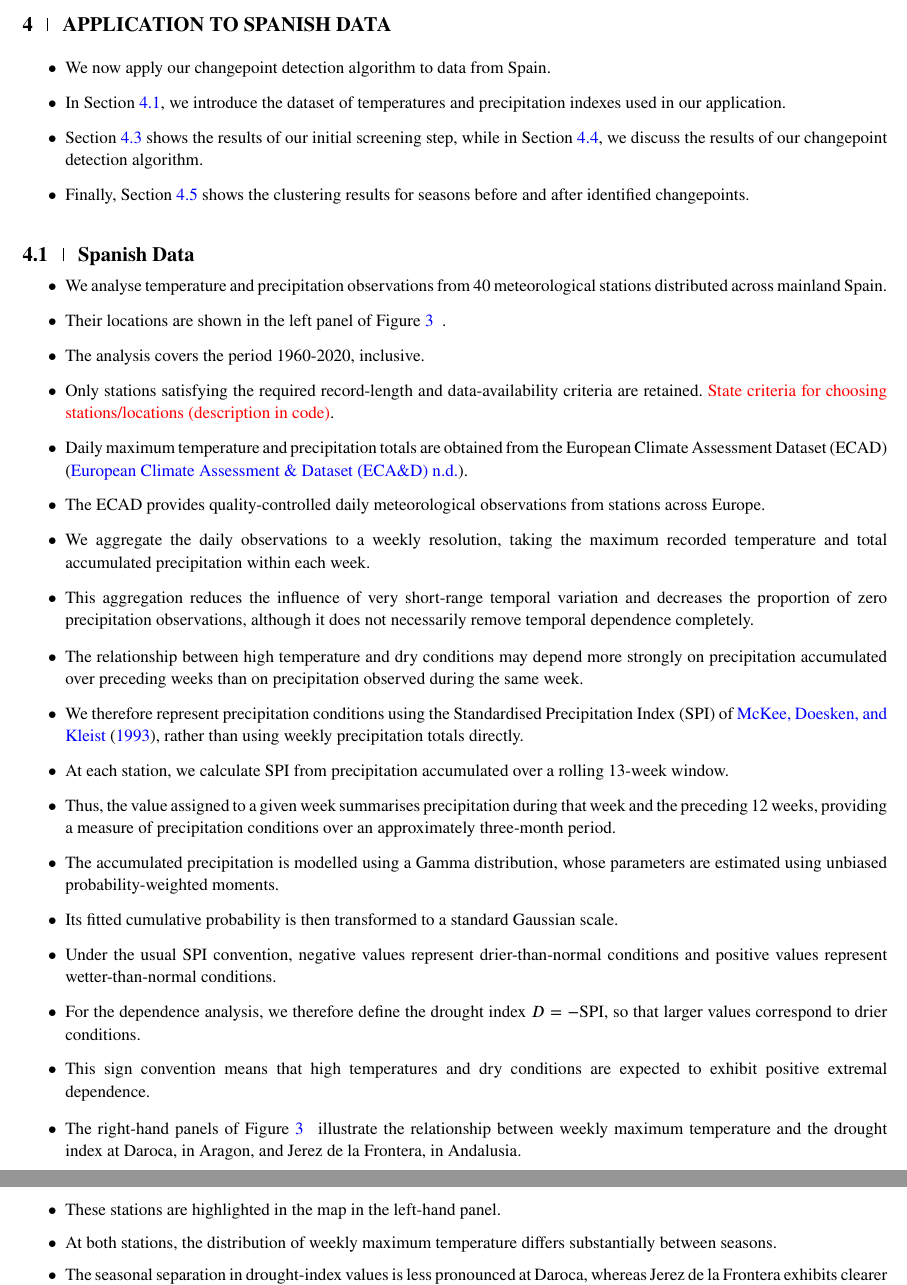
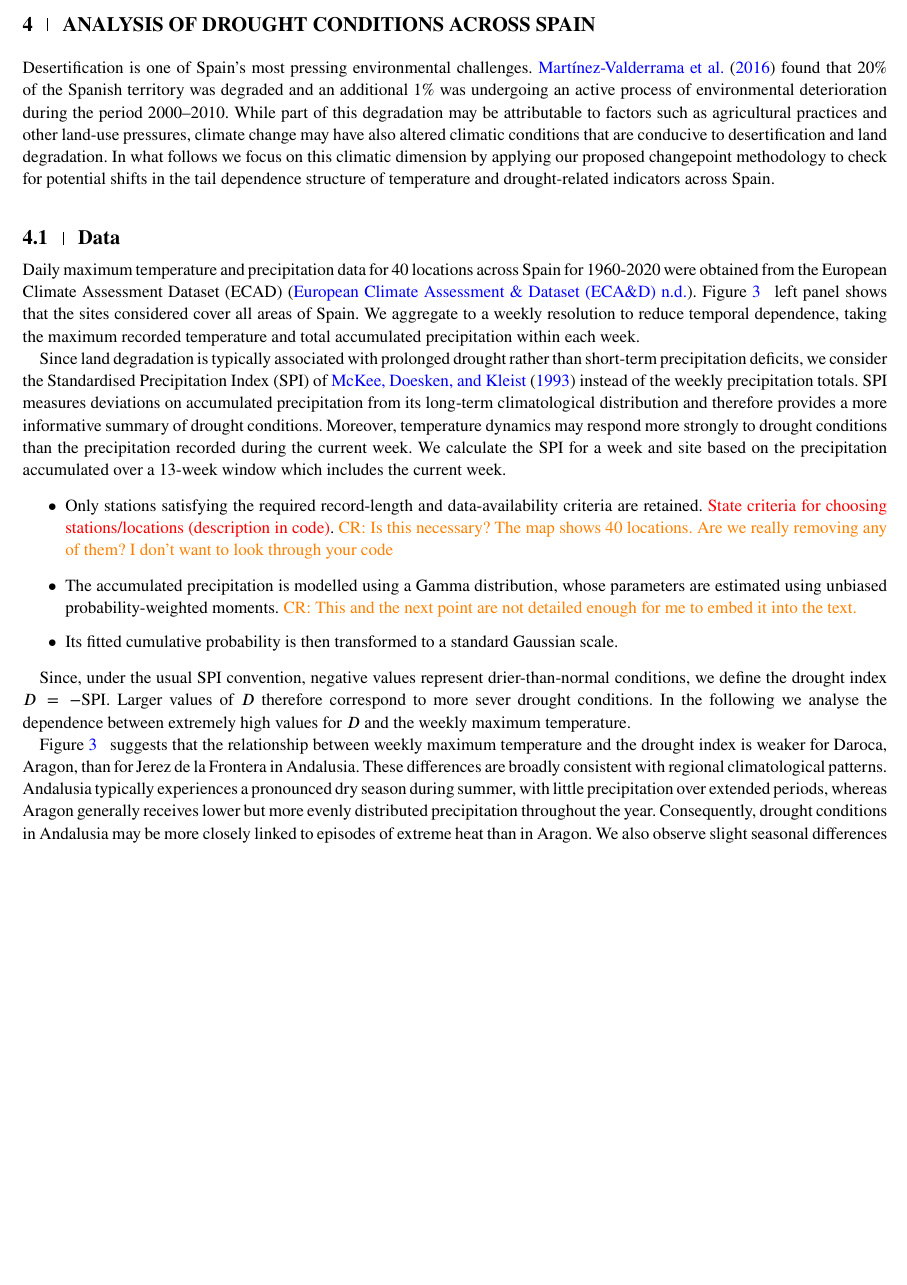
Before and after one commit to potoole7/changepoint_detection, a LaTeX thesis (latex/paper.tex): two parts of pages 10 and 11 of 23 before the commit and part of page 10 of 22 after it, the two joined at a grey line, cut at the place of the change, the shorter picture padded with empty space. Compiled offline with pdfLaTeX; a LaTeX package or settings file that is missing is left out.

Commit message:
Updates from Overleaf

```diff
--- a/latex/paper.tex
+++ b/latex/paper.tex
@@ -805,16 +805,24 @@ Under the local and global alternatives, they measure the ability of the procedu
 
 \newpage % TODO Remove once simulation study section is finished
 
-\section{Application to Spanish data}\label{sec:app}
+%\section{Application to Spanish data}\label{sec:app}
+\section{Analysis of drought conditions across Spain}\label{sec:app}
 
-\begin{itemize}
-  \item We now apply our changepoint detection algorithm to data from Spain.
-  \item In Section~\ref{subsec:data}, we introduce the dataset of temperatures and precipitation indexes used in our application.
-  \item Section~\ref{subsec:app_screen} shows the results of our initial screening step, while in Section~\ref{subsec:app_cp}, we discuss the results of our changepoint detection algorithm.
-  \item Finally, Section~\ref{subsec:app_clust} shows the clustering results for seasons before and after identified changepoints.
-\end{itemize}
+%\begin{itemize}
+%  \item We now apply our changepoint detection algorithm to data from Spain.
+%  \item In Section~\ref{subsec:data}, we introduce the dataset of temperatures and precipitation indexes used in our application.
+%  \item Section~\ref{subsec:app_screen} shows the results of our initial screening step, while in Section~\ref{subsec:app_cp}, we discuss the results of our changepoint detection algorithm.
+%  \item Finally, Section~\ref{subsec:app_clust} shows the clustering results for seasons before and after identified changepoints.
+%\end{itemize}
 
-\subsection{Spanish Data}\label{subsec:data}
+Desertification is one of Spain’s most pressing environmental challenges.  \cite{SpainDegradation} found that 20\% of the Spanish territory was degraded and an additional 1\% was undergoing an active process of environmental deterioration during the period 2000--2010. While part of this degradation may be attributable to factors such as agricultural practices and other land-use pressures, climate change may have also altered climatic conditions that are conducive to desertification and land degradation. In what follows we focus on this climatic dimension by applying our proposed changepoint methodology to check for potential shifts in the tail dependence structure of temperature and drought-related indicators across Spain.
+
+\subsection{Data}
+\label{subsec:data}
+
+Daily maximum temperature and precipitation data for 40 locations across Spain for 1960-2020 were obtained from the European Climate Assessment Dataset (ECAD) \citep{ECADdaily}. Figure~\ref{fig:app_intro} left panel shows that the sites considered cover all areas of Spain. We aggregate to a weekly resolution to reduce temporal dependence, taking the maximum recorded temperature and total accumulated precipitation within each week.
+
+Since land degradation is typically associated with prolonged drought rather than short-term precipitation deficits, we consider the Standardised Precipitation Index (SPI) of \cite{McKee1993} instead of the weekly precipitation totals. SPI measures deviations on accumulated precipitation from its long-term climatological distribution and therefore provides a more informative summary of drought conditions. Moreover, temperature dynamics may respond more strongly to drought conditions than the precipitation recorded during the current week. We calculate the SPI for a week and site based on the precipitation accumulated over a 13-week window which includes the current week.
 
 % \todo{See paper on joint temperature and SPI extremes for rough narrative}
 % \begin{itemize}
@@ -851,39 +859,48 @@ Under the local and global alternatives, they measure the ability of the procedu
 % \end{figure}
 
 \begin{itemize}
-\item We analyse temperature and precipitation observations from 40 meteorological stations distributed across mainland Spain.
-\item Their locations are shown in the left panel of Figure~\ref{fig:app_intro}.
-\item The analysis covers the period 1960-2020, inclusive.
-\item Only stations satisfying the required record-length and data-availability criteria are retained. \textcolor{red}{State criteria for choosing stations/locations (description in code)}.
-\item Daily maximum temperature and precipitation totals are obtained from the European Climate Assessment Dataset (ECAD) \citep{ECADdaily}.
-\item The ECAD provides quality-controlled daily meteorological observations from stations across Europe.
-\item We aggregate the daily observations to a weekly resolution, taking the maximum recorded temperature and total accumulated precipitation within each week.
-\item This aggregation reduces the influence of very short-range temporal variation and decreases the proportion of zero precipitation observations, although it does not necessarily remove temporal dependence completely.
+%\item We analyse temperature and precipitation observations from 40 meteorological stations distributed across mainland Spain.
+%\item Their locations are shown in the left panel of Figure~\ref{fig:app_intro}.
+%\item The analysis covers the period 1960-2020, inclusive.
+\item Only stations satisfying the required record-length and data-availability criteria are retained. \textcolor{red}{State criteria for choosing stations/locations (description in code)}. \textcolor{orange}{CR: Is this necessary? The map shows 40 locations. Are we really removing any of them? I don't want to look through your code}
+%\item Daily maximum temperature and precipitation totals are obtained from the European Climate Assessment Dataset (ECAD) \citep{ECADdaily}.
+%\item The ECAD provides quality-controlled daily meteorological observations from stations across Europe.
+%\item We aggregate the daily observations to a weekly resolution, taking the maximum recorded temperature and total accumulated precipitation within each week.
+%\item This aggregation reduces the influence of very short-range temporal variation and decreases the proportion of zero precipitation observations, although it does not necessarily remove temporal dependence completely.
 \end{itemize}
 
+
+
+
+
 \begin{itemize}
-\item The relationship between high temperature and dry conditions may depend more strongly on precipitation accumulated over preceding weeks than on precipitation observed during the same week.
-\item We therefore represent precipitation conditions using the Standardised Precipitation Index (SPI) of \citet{McKee1993}, rather than using weekly precipitation totals directly.
-\item At each station, we calculate SPI from precipitation accumulated over a rolling 13-week window.
-\item Thus, the value assigned to a given week summarises precipitation during that week and the preceding 12 weeks, providing a measure of precipitation conditions over an approximately three-month period.
-\item The accumulated precipitation is modelled using a Gamma distribution, whose parameters are estimated using unbiased probability-weighted moments.
+%\item The relationship between high temperature and dry conditions may depend more strongly on precipitation accumulated over preceding weeks than on precipitation observed during the same week.
+%\item We therefore represent precipitation conditions using the Standardised Precipitation Index (SPI) of \citet{McKee1993}, rather than using weekly precipitation totals directly.
+%\item At each station, we calculate SPI from precipitation accumulated over a rolling 13-week window.
+%\item Thus, the value assigned to a given week summarises precipitation during that week and the preceding 12 weeks, providing a measure of precipitation conditions over an approximately three-month period.
+\item The accumulated precipitation is modelled using a Gamma distribution, whose parameters are estimated using unbiased probability-weighted moments.  \textcolor{orange}{CR: This and the next point are not detailed enough for me to embed it into the text.}
 \item Its fitted cumulative probability is then transformed to a standard Gaussian scale.
 % \item The calculation is implemented using the \texttt{spi} function from the \texttt{SPEI} package \citep{Begueria2023}, with a rectangular kernel assigning equal weight to each of the 13 weeks.
-\item Under the usual SPI convention, negative values represent drier-than-normal conditions and positive values represent wetter-than-normal conditions.
-\item For the dependence analysis, we therefore define the drought index
-$D=-\mathrm{SPI}$,
-so that larger values correspond to drier conditions.
-\item This sign convention means that high temperatures and dry conditions are expected to exhibit positive extremal dependence.
+%\item Under the usual SPI convention, negative values represent drier-than-normal conditions and positive values represent wetter-than-normal conditions.
+%\item For the dependence analysis, we therefore define the drought index
+%$D=-\mathrm{SPI}$, so that larger values correspond to drier conditions.
+%\item This sign convention means that high temperatures and dry conditions are expected to exhibit positive extremal dependence.
 \end{itemize}
 
-\begin{itemize}
-\item The right-hand panels of Figure~\ref{fig:app_intro} illustrate the relationship between weekly maximum temperature and the drought index at Daroca, in Aragon, and Jerez de la Frontera, in Andalusia.
-\item These stations are highlighted in the map in the left-hand panel.
-\item At both stations, the distribution of weekly maximum temperature differs substantially between seasons.
-\item The seasonal separation in drought-index values is less pronounced at Daroca, whereas Jerez de la Frontera exhibits clearer seasonal variation in both temperature and drought conditions. \textcolor{red}{Mention explicit figures for means/95th quantiles??}
-\item These seasonal differences motivate fitting the dependence model and applying the changepoint procedure separately within each season.
-\item This allows both the marginal behaviour and the extremal dependence structure to vary seasonally.
-\end{itemize}
+Since, under the usual SPI convention, negative values represent drier-than-normal conditions, we define the drought index $D=-\mathrm{SPI}$. Larger values of $D$ therefore correspond to more sever drought conditions. In the following we analyse the dependence between extremely high values for $D$ and the weekly maximum temperature.
+
+Figure \ref{fig:app_intro} suggests that the relationship between weekly maximum temperature and the drought index is weaker for Daroca, Aragon, than for Jerez de la Frontera in Andalusia. These differences are broadly consistent with regional climatological patterns. Andalusia typically experiences a pronounced dry season during summer, with little precipitation over extended periods, whereas Aragon generally receives lower but more evenly distributed precipitation throughout the year. Consequently, drought conditions in Andalusia may be more closely linked to episodes of extreme heat than in Aragon. We also observe slight seasonal differences in the dependence structure and this motivates applying our changepoint procedure separately for each season.
+
+
+
+%\begin{itemize}
+%\item The right-hand panels of Figure~\ref{fig:app_intro} illustrate the relationship between weekly maximum temperature and the drought index at Daroca, in Aragon, and Jerez de la Frontera, in Andalusia.
+%\item These stations are highlighted in the map in the left-hand panel.
+%\item At both stations, the distribution of weekly maximum temperature differs substantially between seasons.
+%\item The seasonal separation in drought-index values is less pronounced at Daroca, whereas Jerez de la Frontera exhibits clearer seasonal variation in both temperature and drought conditions. \textcolor{red}{Mention explicit figures for means/95th quantiles??}
+%\item These seasonal differences motivate fitting the dependence model and applying the changepoint procedure separately within each season.
+%\item This allows both the marginal behaviour and the extremal dependence structure to vary seasonally.
+%\end{itemize}
 
 \begin{figure}[htb]
 \centering
```
Also changed, not shown: latex/wileyNJD-APA.bib (+11 -0 lines).
